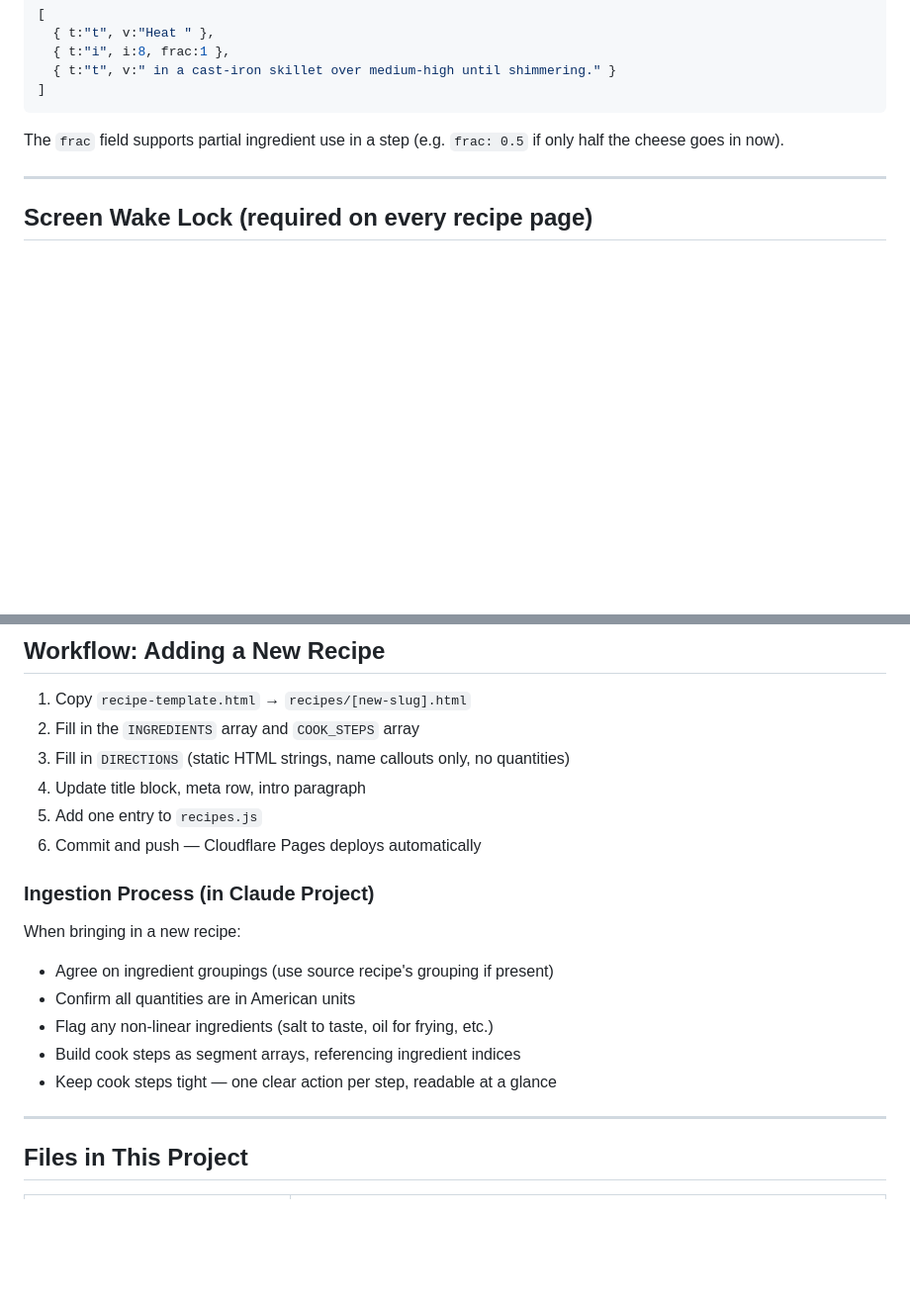
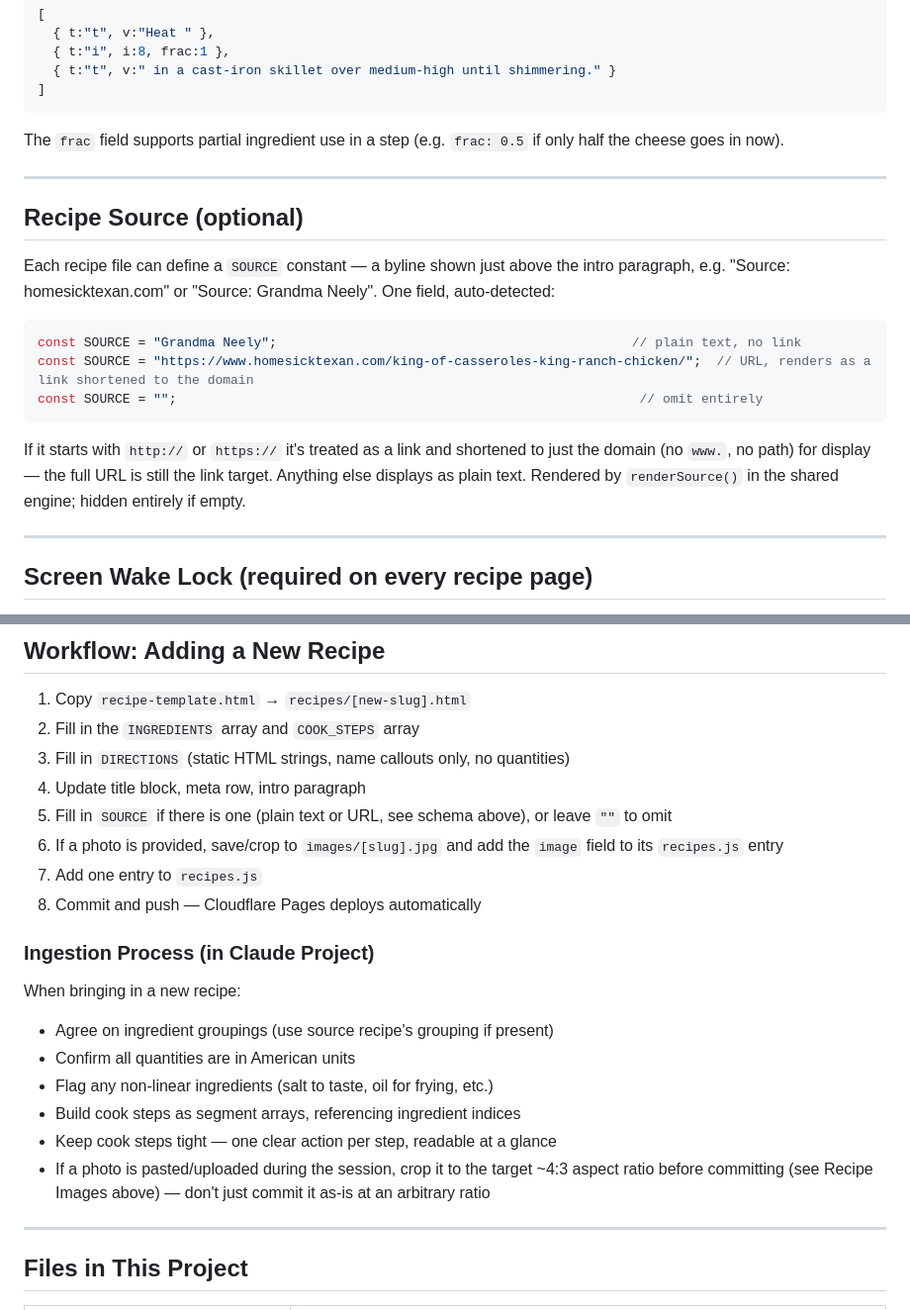
Before and after one commit to neely/recipes, a Markdown page: PROJECT_INSTRUCTIONS.md, 2 parts joined by grey strips. Shown at 99% size. Drawn GitHub-style; blank space fills up the shorter version.

Commit message:
Document SOURCE schema and image-cropping ingestion step

````diff
--- a/PROJECT_INSTRUCTIONS.md
+++ b/PROJECT_INSTRUCTIONS.md
@@ -156,6 +156,20 @@ The `frac` field supports partial ingredient use in a step (e.g. `frac: 0.5` if
 
 ---
 
+## Recipe Source (optional)
+
+Each recipe file can define a `SOURCE` constant — a byline shown just above the intro paragraph, e.g. "Source: homesicktexan.com" or "Source: Grandma Neely". One field, auto-detected:
+
+```javascript
+const SOURCE = "Grandma Neely";                                              // plain text, no link
+const SOURCE = "https://www.homesicktexan.com/king-of-casseroles-king-ranch-chicken/";  // URL, renders as a link shortened to the domain
+const SOURCE = "";                                                            // omit entirely
+```
+
+If it starts with `http://` or `https://` it's treated as a link and shortened to just the domain (no `www.`, no path) for display — the full URL is still the link target. Anything else displays as plain text. Rendered by `renderSource()` in the shared engine; hidden entirely if empty.
+
+---
+
 ## Screen Wake Lock (required on every recipe page)
 
 This app's primary use case is mobile, hands-on, at the counter. The phone should not fall asleep mid-recipe. `recipe-engine.js` requests a Screen Wake Lock on load via `navigator.wakeLock`, releases automatically when the tab is backgrounded, and re-acquires it when the tab becomes visible again. Fails silently on unsupported browsers or when denied (e.g. battery saver mode) — no fallback UI, no error shown to the user.
@@ -200,8 +214,10 @@ The `image` field is optional. Omit it (or leave `""`) for recipes without a pho
 2. Fill in the `INGREDIENTS` array and `COOK_STEPS` array
 3. Fill in `DIRECTIONS` (static HTML strings, name callouts only, no quantities)
 4. Update title block, meta row, intro paragraph
-5. Add one entry to `recipes.js`
-6. Commit and push — Cloudflare Pages deploys automatically
+5. Fill in `SOURCE` if there is one (plain text or URL, see schema above), or leave `""` to omit
+6. If a photo is provided, save/crop to `images/[slug].jpg` and add the `image` field to its `recipes.js` entry
+7. Add one entry to `recipes.js`
+8. Commit and push — Cloudflare Pages deploys automatically
 
 ### Ingestion Process (in Claude Project)
 When bringing in a new recipe:
@@ -210,6 +226,7 @@ When bringing in a new recipe:
 - Flag any non-linear ingredients (salt to taste, oil for frying, etc.)
 - Build cook steps as segment arrays, referencing ingredient indices
 - Keep cook steps tight — one clear action per step, readable at a glance
+- If a photo is pasted/uploaded during the session, crop it to the target ~4:3 aspect ratio before committing (see Recipe Images above) — don't just commit it as-is at an arbitrary ratio
 
 ---
 
````
